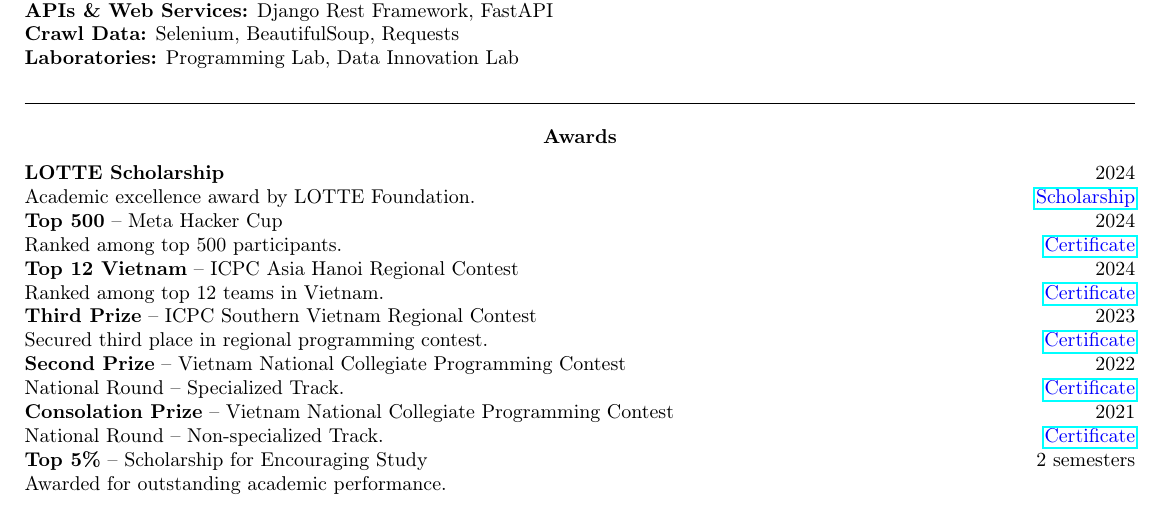
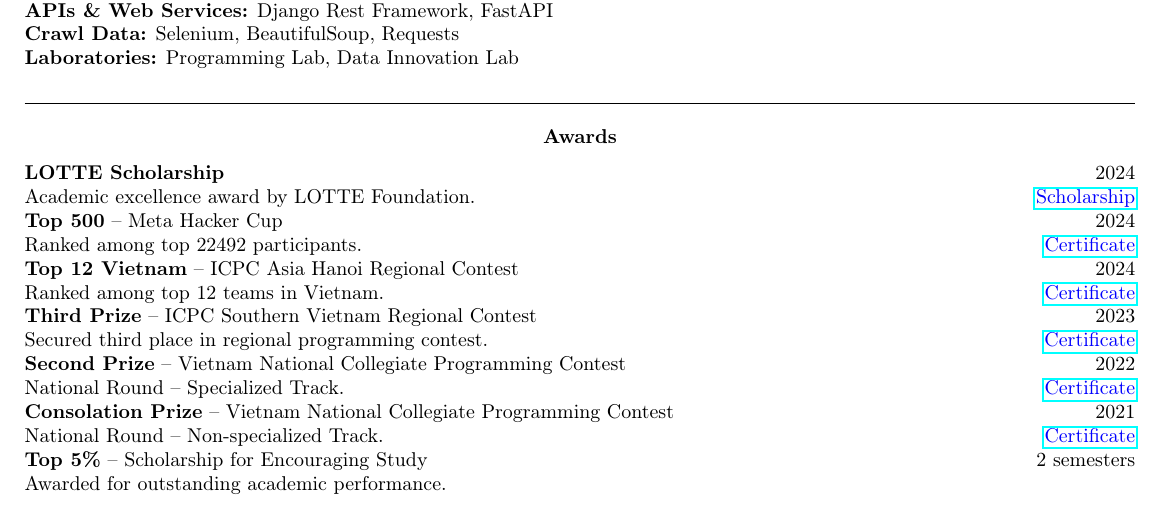
Before and after one commit to taitruong256/resume, a LaTeX document (TruongDucTai.tex): part of the page, cut so that both start at the same text. Compiled offline with pdfLaTeX.

Commit message:
update 11/05/2025

```diff
--- a/TruongDucTai.tex
+++ b/TruongDucTai.tex
@@ -124,7 +124,7 @@ Machine Learning Course Final Project \hfill \href{https://www.kaggle.com/code/t
 Academic excellence award by LOTTE Foundation. \hfill \href{https://drive.google.com/file/d/1-VoS_M4o_Dtu5mwoOiM1BGahttdvneo4/view?usp=sharing}{\textcolor{blue}{Scholarship}}
 
 \textbf{Top 500} -- Meta Hacker Cup \hfill 2024 \\
-Ranked among top 500 participants. \hfill \href{https://www.facebook.com/codingcompetitions/hacker-cup/2024/certificate/484986933064775?source=facebook}{\textcolor{blue}{Certificate}}
+Ranked among top 22492 participants. \hfill \href{https://www.facebook.com/codingcompetitions/hacker-cup/2024/certificate/484986933064775?source=facebook}{\textcolor{blue}{Certificate}}
 
 \textbf{Top 12 Vietnam} -- ICPC Asia Hanoi Regional Contest \hfill 2024 \\
 Ranked among top 12 teams in Vietnam. \hfill \href{https://github.com/taitruong256/Competitive-programming/blob/main/DH-Cong-nghiep-Thanh-pho-Ho-Chi-Minh-certificates-Top12-Viet-Nam.pdf}{\textcolor{blue}{Certificate}}
```
Also changed, not shown: TruongDucTai.pdf.
